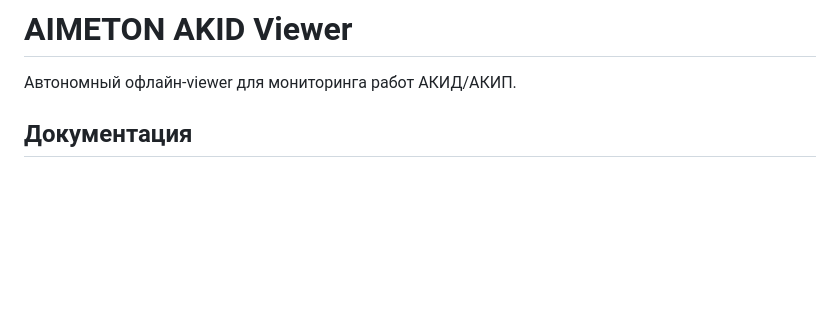
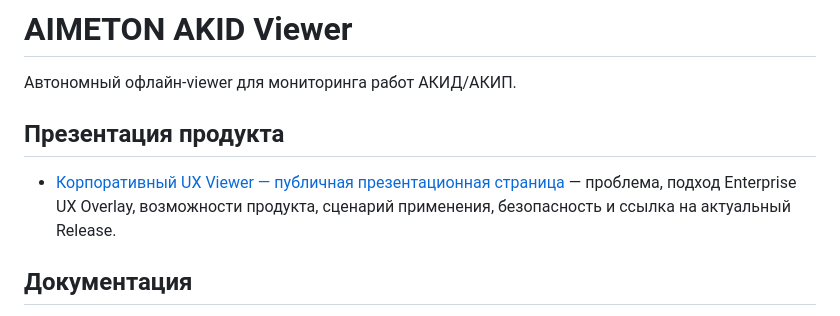
Before and after one commit to Dimar4713/aimeton_akid_viewer, a Markdown page: README.md, the part around the change. Rendered like a GitHub page; blank space fills up the shorter version.

Commit message:
Link public product showcase from README

```diff
--- a/README.md
+++ b/README.md
@@ -1,6 +1,10 @@
 # AIMETON AKID Viewer
 
 Автономный офлайн-viewer для мониторинга работ АКИД/АКИП.
+
+## Презентация продукта
+
+- [Корпоративный UX Viewer — публичная презентационная страница](SHOWCASE.md) — проблема, подход Enterprise UX Overlay, возможности продукта, сценарий применения, безопасность и ссылка на актуальный Release.
 
 ## Документация
 
```
